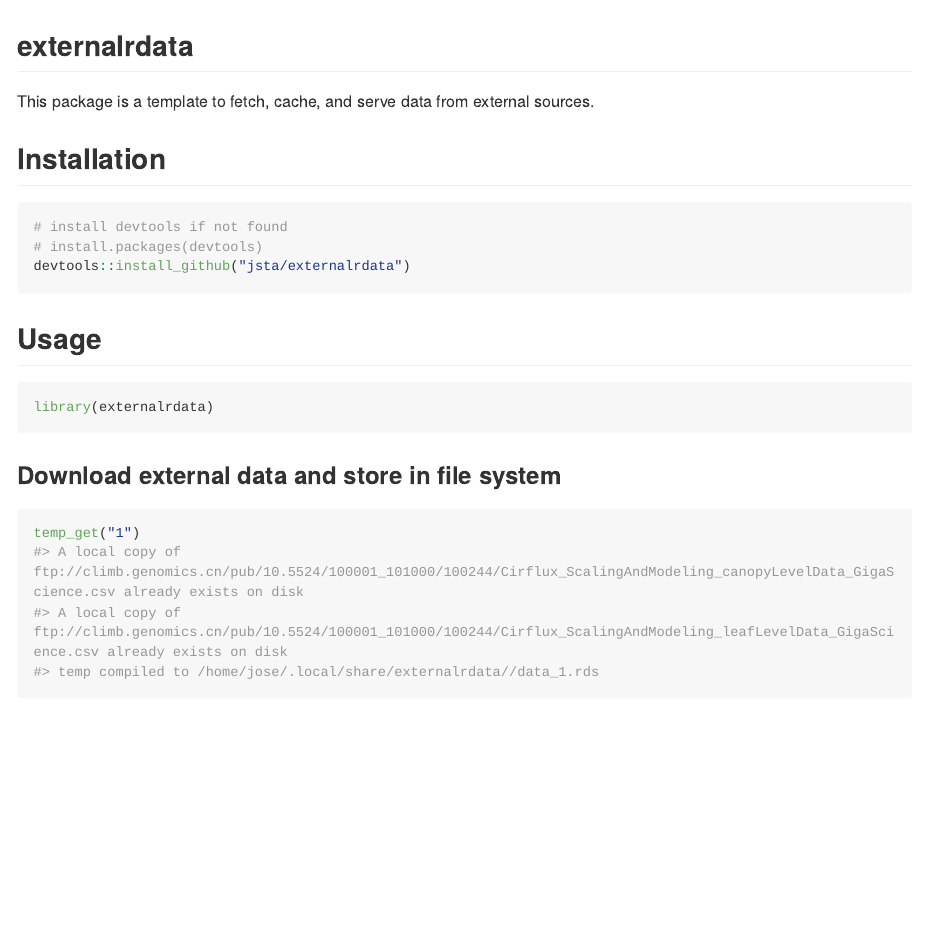
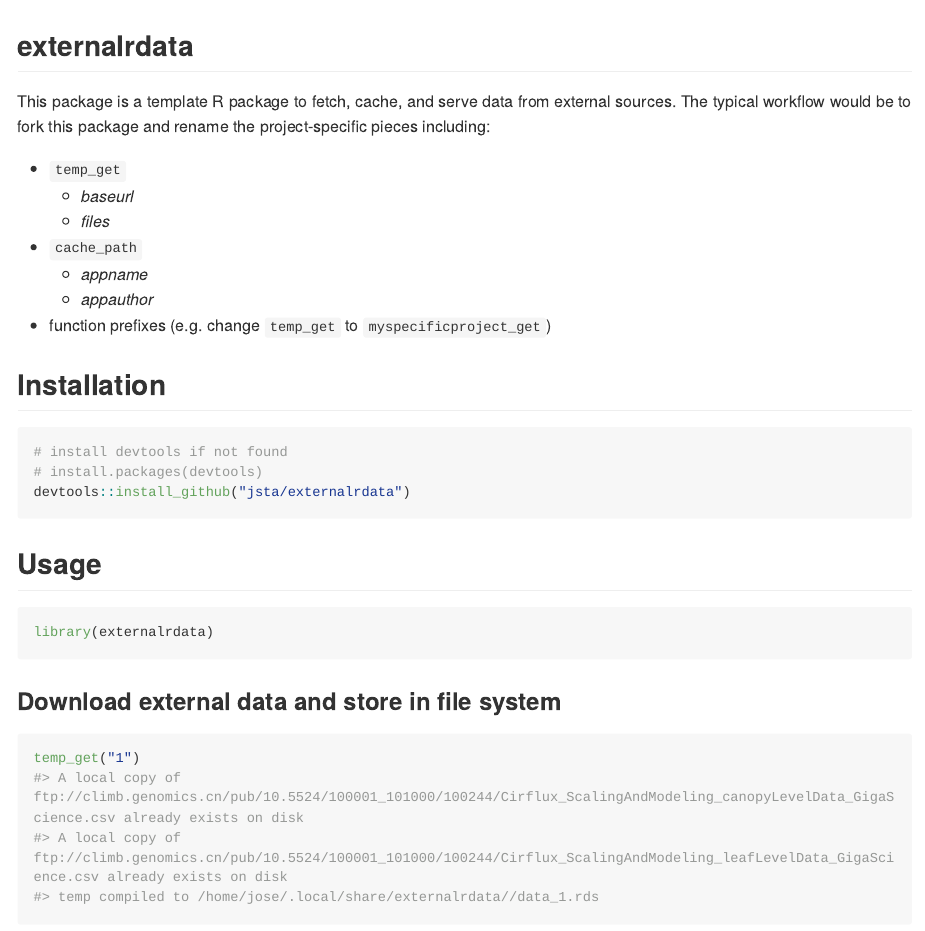
Before and after one commit to jsta/externalrdata, an R Markdown document (README.Rmd): the page in a window 1100 px wide, from its top. The pictures show the output file README.md that the author committed with the source, drawn offline in the style of GitHub; long lines of code are wrapped; badge pictures from the web are left out.

Commit message:
more detail

````diff
--- a/README.Rmd
+++ b/README.Rmd
@@ -16,7 +16,15 @@ knitr::opts_chunk$set(
 
 [![Project Status: WIP - Initial development is in progress, but there has not yet been a stable, usable release suitable for the public.](http://www.repostatus.org/badges/latest/wip.svg)](http://www.repostatus.org/#wip) [![Travis-CI Build Status](https://travis-ci.org/jsta/externalrdata.svg?branch=master)](https://travis-ci.org/jsta/externalrdata) [![CRAN\_Status\_Badge](http://www.r-pkg.org/badges/version/externalrdata)](https://cran.r-project.org/package=externalrdata) [![CRAN RStudio mirror downloads](http://cranlogs.r-pkg.org/badges/externalrdata)](https://cran.r-project.org/package=externalrdata)
 
-This package is a template to fetch, cache, and serve data from external sources.
+This package is a template R package to fetch, cache, and serve data from external sources. All data sources are assumed to be `csv` files. The typical workflow would be to fork this package and rename the project-specific pieces including:
+
+ * `temp_get`
+    * _baseurl_
+    * _files_
+ * `cache_path`
+    * _appname_
+    * _appauthor_
+ * function prefixes (e.g. change `temp_get` to `myspecificproject_get`)
 
 ## Installation
 
@@ -39,5 +45,6 @@ This package assumes that
 ```{r }
-temp_get("1")
+# these files have metadata headers that need to be skipped
+temp_get("1", skip = c(16, 38))
 ```
 
 ### Load data
````
Also changed, not shown: README.md, README.Rmd (2 more changed lines).
